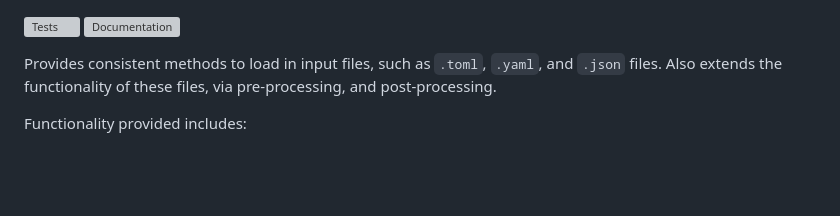
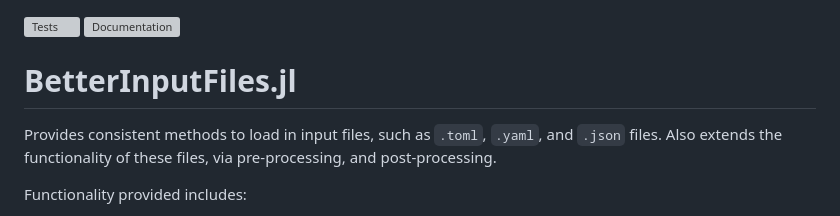
Before and after one commit to OmegaLambda1998/BetterInputFiles.jl, a Markdown page: README.md, the part around the change. Rendered like a GitHub page; blank space fills up the shorter version; grey boxes are pictures that could not be loaded.

Commit message:
Add header to README

```diff
--- a/README.md
+++ b/README.md
@@ -1,5 +1,7 @@
 [![Tests](https://github.com/OmegaLambda1998/BetterInputFiles.jl/actions/workflows/test.yml/badge.svg)](https://github.com/OmegaLambda1998/BetterInputFiles.jl/actions/workflows/test.yml)
 [![Documentation](https://github.com/OmegaLambda1998/BetterInputFiles.jl/actions/workflows/documentation.yml/badge.svg)](https://omegalambda.com.au/BetterInputFiles.jl/)
+
+# BetterInputFiles.jl
 
 Provides consistent methods to load in input files, such as `.toml`, `.yaml`, and `.json` files. Also extends the functionality of these files, via pre-processing, and post-processing.
 
```
